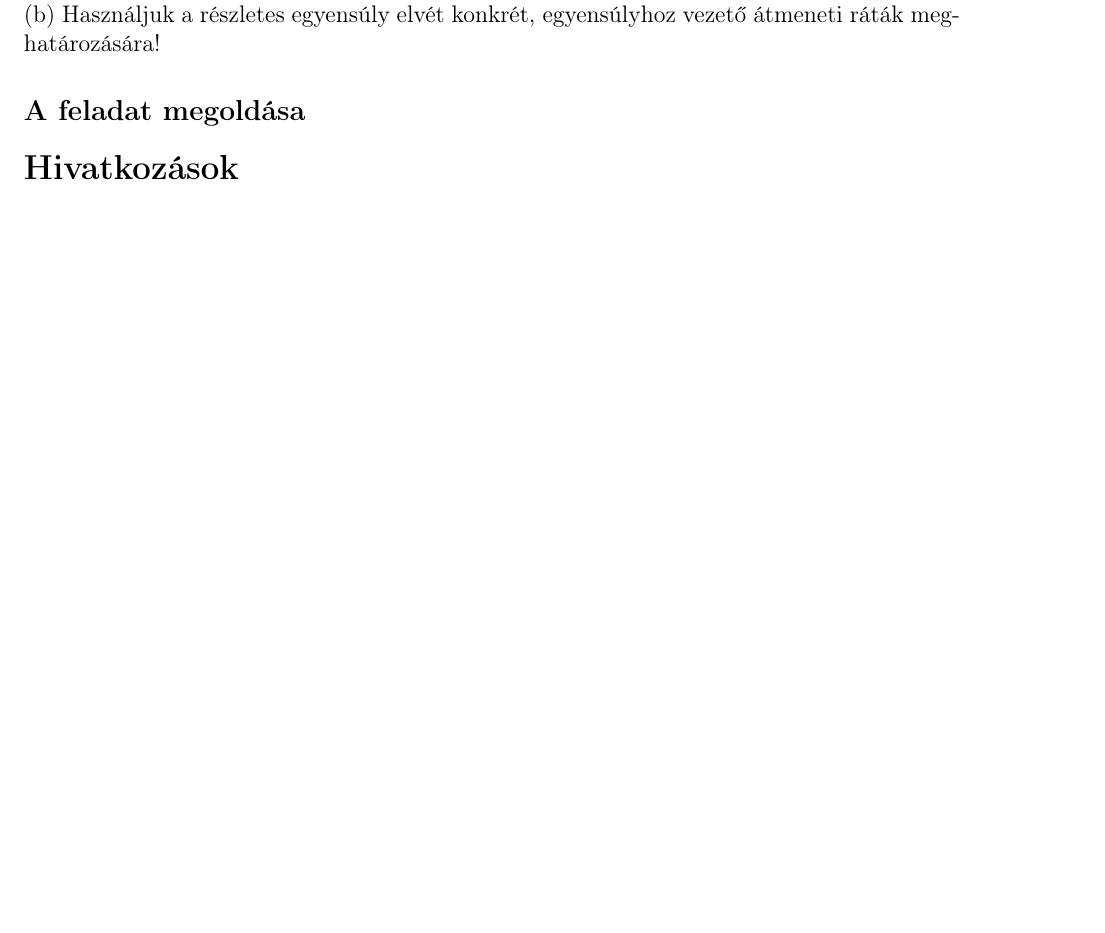
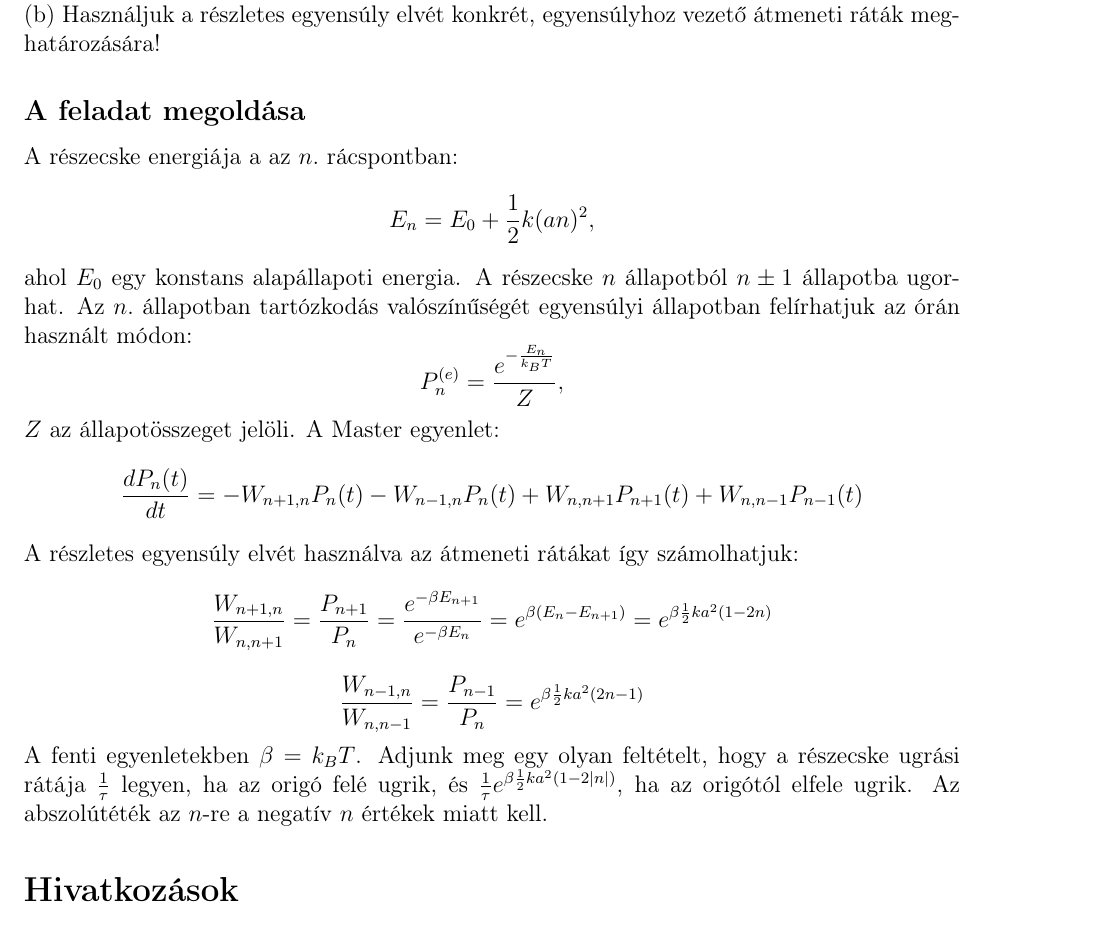
Before and after one commit to hbendeguz/Veletlen-Folyamatok, a LaTeX document (HorvathBendeguz_3.tex): part of page 4 of 4, cut so that both start at the same text, the shorter picture padded with empty space. Compiled offline with pdfLaTeX.

Commit message:
third problem solved, probably wrong

```diff
--- a/HorvathBendeguz_3.tex
+++ b/HorvathBendeguz_3.tex
@@ -62,6 +62,22 @@ szomszédos rácspontba ugrik. A részecske az origóhoz van kötve egy rugalmas
 (b) Használjuk a részletes egyensúly elvét konkrét, egyensúlyhoz vezető átmeneti ráták meghatározására!
 
 \subsection*{A feladat megoldása}
+A részecske energiája a az $n.$ rácspontban:
+$$E_n = E_0+\frac{1}{2}k(an)^2,$$
+ahol $E_0$ egy konstans alapállapoti energia. A részecske $n$ állapotból $n\pm 1$ állapotba ugorhat. Az $n.$ állapotban tartózkodás valószínűségét egyensúlyi állapotban felírhatjuk az órán használt módon:
+$$P^{(e)}_n = \frac{e^{-\frac{E_n}{k_B T}}}{Z},$$
+$Z$ az állapotösszeget jelöli.  A Master egyenlet:
+$$\frac{dP_n(t)}{dt }= -W_{n+1,n}P_n(t)-W_{n-1,n}P_{n}(t) + W_{n, n+1}P_{n+1}(t)+W_{n, n-1}P_{n-1}(t)$$
+A részletes egyensúly elvét  használva az átmeneti rátákat így számolhatjuk:
+$$\frac{W_{n+1, n}}{W_{n, n+1}} = \frac{P_{n+1}}{P_n} = \frac{e^{-\beta E_{n+1}}}{e^{-\beta E_n}} = e^{\beta (E_n-E_{n+1})} = e^{\beta\frac{1}{2}ka^2(1-2n)}$$
+$$\frac{W_{n-1,n}}{W_{n, n-1}} = \frac{P_{n-1}}{P_n} = e^{\beta \frac{1}{2}ka^2(2n-1)}$$
+A fenti egyenletekben $\beta = k_B T$. Adjunk meg egy olyan feltételt, hogy a részecske ugrási rátája $\frac{1}{\tau}$ legyen, ha az origó felé ugrik, és $\frac{1}{\tau}e^{\beta\frac{1}{2}ka^2(1-2|n|)}$, ha az origótól elfele ugrik. Az abszolútéték az $n$-re a negatív $n$ értékek miatt kell.
+
+
+
+
+
+
 \begin{thebibliography}{9}
 
 \bibitem{diam}
```
Also changed, not shown: HorvathBendeguz_3.pdf, 2 other files.
